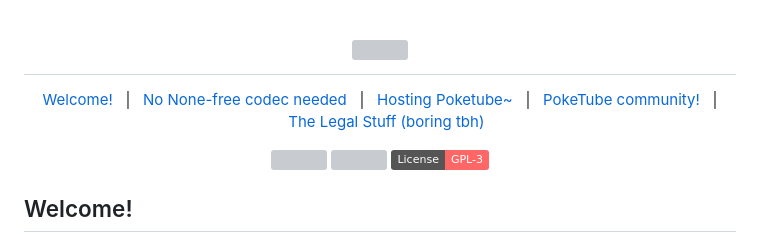
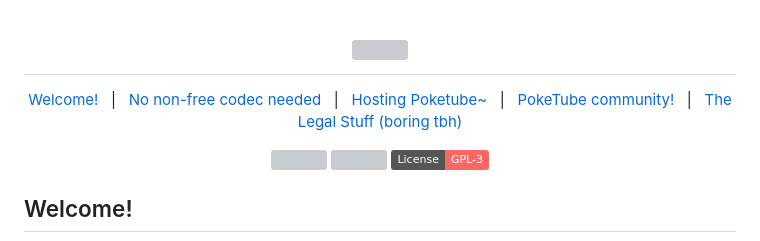
Before and after one commit to ashley0143/poke, a Markdown page: README.md, the part around the change. Rendered like a GitHub page; badges without logos; grey boxes are pictures that could not be loaded.

Commit message:
change "None-free" to "non-free" in README.md

```diff
--- a/README.md
+++ b/README.md
@@ -5,7 +5,7 @@
 </h1>
 <div align="center">
 
-[Welcome!](#welcome)&nbsp;&nbsp;&nbsp;|&nbsp;&nbsp;&nbsp;[No None-free codec needed](#no-non-free-codec-needed-3)&nbsp;&nbsp;&nbsp;|&nbsp;&nbsp;&nbsp;[Hosting Poketube~](#hosting-poketube)&nbsp;&nbsp;&nbsp;|&nbsp;&nbsp;&nbsp;[PokeTube community!](#poketube-community)&nbsp;&nbsp;&nbsp;|&nbsp;&nbsp;&nbsp;[The Legal Stuff (boring tbh)](#the-legal-stuff-boring-tbh)
+[Welcome!](#welcome)&nbsp;&nbsp;&nbsp;|&nbsp;&nbsp;&nbsp;[No non-free codec needed](#no-non-free-codec-needed-3)&nbsp;&nbsp;&nbsp;|&nbsp;&nbsp;&nbsp;[Hosting Poketube~](#hosting-poketube)&nbsp;&nbsp;&nbsp;|&nbsp;&nbsp;&nbsp;[PokeTube community!](#poketube-community)&nbsp;&nbsp;&nbsp;|&nbsp;&nbsp;&nbsp;[The Legal Stuff (boring tbh)](#the-legal-stuff-boring-tbh)
 
 <a href="https://tosdr.org/en/service/7114">
    <img src="https://shields.tosdr.org/en_7114.svg"/>
```
